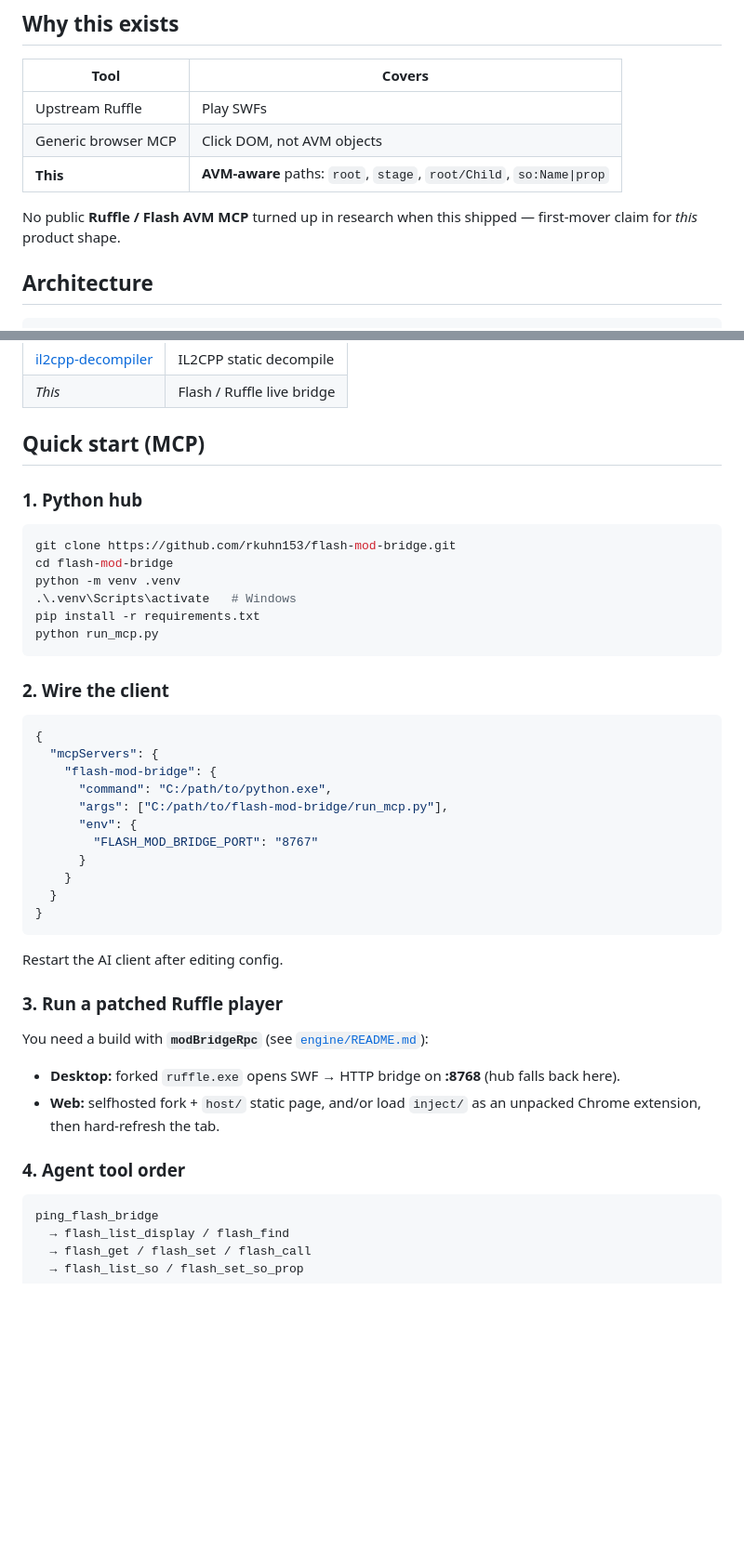
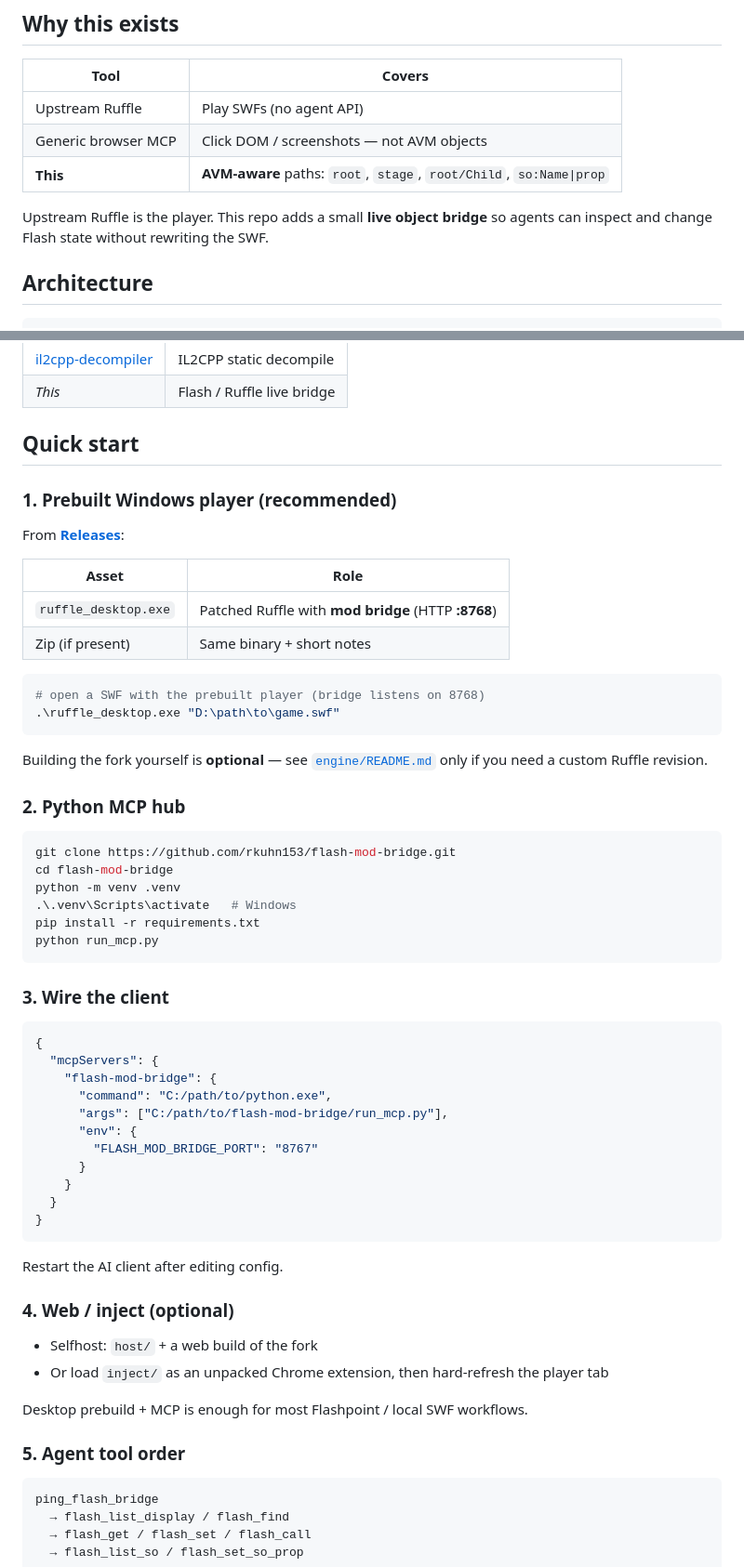
Before and after one commit to rkuhn153/flash-mod-bridge, a Markdown page: README.md, 2 parts joined by grey strips. Shown at 93% size. Rendered like a GitHub page; blank space fills up the shorter version.

Commit message:
Tone down marketing; document prebuilt Windows Ruffle player.
Drop first-mover claim; point users at Releases for ruffle_desktop.exe.

````diff
--- a/README.md
+++ b/README.md
@@ -11,11 +11,11 @@ Get, set, call, find display objects, and edit **SharedObject** data in a runnin
 
 | Tool | Covers |
 |------|--------|
-| Upstream Ruffle | Play SWFs |
-| Generic browser MCP | Click DOM, not AVM objects |
+| Upstream Ruffle | Play SWFs (no agent API) |
+| Generic browser MCP | Click DOM / screenshots — not AVM objects |
 | **This** | **AVM-aware** paths: `root`, `stage`, `root/Child`, `so:Name\|prop` |
 
-No public **Ruffle / Flash AVM MCP** turned up in research when this shipped — first-mover claim for *this* product shape.
+Upstream Ruffle is the player. This repo adds a small **live object bridge** so agents can inspect and change Flash state without rewriting the SWF.
 
 ## Architecture
 
@@ -52,9 +52,25 @@ Default hub port: **8767** (Unity WebGL 8765, HTML5 8766 in the same suite).
 | [il2cpp-decompiler](https://github.com/rkuhn153/il2cpp-decompiler) | IL2CPP static decompile |
 | *This* | Flash / Ruffle live bridge |
 
-## Quick start (MCP)
+## Quick start
 
-### 1. Python hub
+### 1. Prebuilt Windows player (recommended)
+
+From **[Releases](https://github.com/rkuhn153/flash-mod-bridge/releases)**:
+
+| Asset | Role |
+|-------|------|
+| `ruffle_desktop.exe` | Patched Ruffle with **mod bridge** (HTTP **:8768**) |
+| Zip (if present) | Same binary + short notes |
+
+```powershell
+# open a SWF with the prebuilt player (bridge listens on 8768)
+.\ruffle_desktop.exe "D:\path\to\game.swf"
+```
+
+Building the fork yourself is **optional** — see [`engine/README.md`](engine/README.md) only if you need a custom Ruffle revision.
+
+### 2. Python MCP hub
 
 ```powershell
 git clone https://github.com/rkuhn153/flash-mod-bridge.git
@@ -65,7 +81,7 @@ pip install -r requirements.txt
 python run_mcp.py
 ```
 
-### 2. Wire the client
+### 3. Wire the client
 
 ```json
 {
@@ -83,14 +99,14 @@ python run_mcp.py
 
 Restart the AI client after editing config.
 
-### 3. Run a patched Ruffle player
+### 4. Web / inject (optional)
 
-You need a build with **`modBridgeRpc`** (see [`engine/README.md`](engine/README.md)):
+- Selfhost: `host/` + a web build of the fork
+- Or load `inject/` as an unpacked Chrome extension, then hard-refresh the player tab
 
-- **Desktop:** forked `ruffle.exe` opens SWF → HTTP bridge on **:8768** (hub falls back here).
-- **Web:** selfhosted fork + `host/` static page, and/or load `inject/` as an unpacked Chrome extension, then hard-refresh the tab.
+Desktop prebuild + MCP is enough for most Flashpoint / local SWF workflows.
 
-### 4. Agent tool order
+### 5. Agent tool order
 
 ```text
 ping_flash_bridge
````
